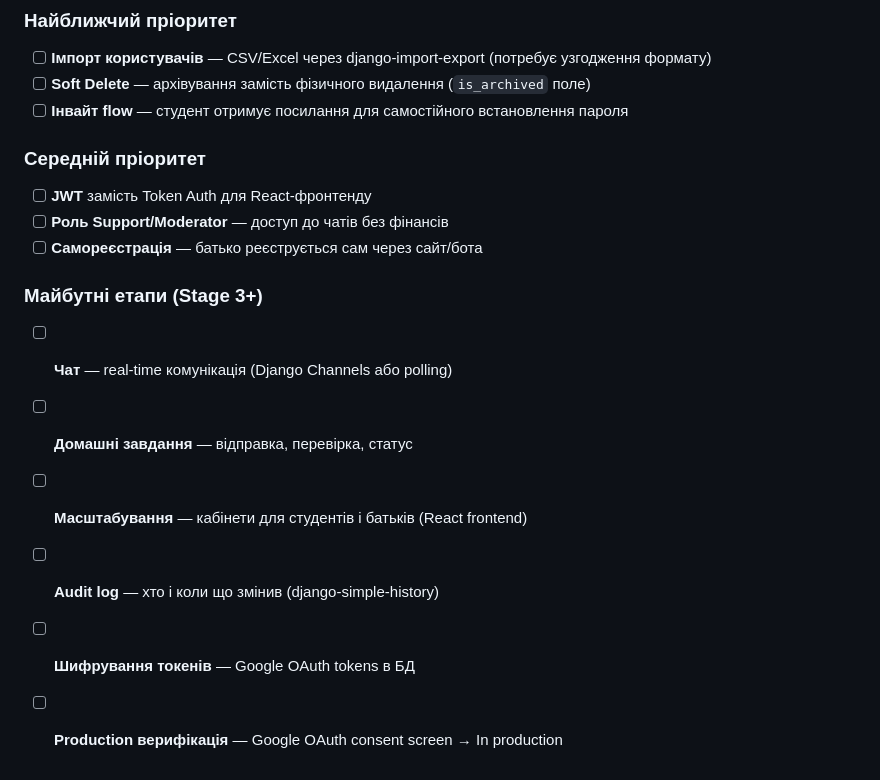
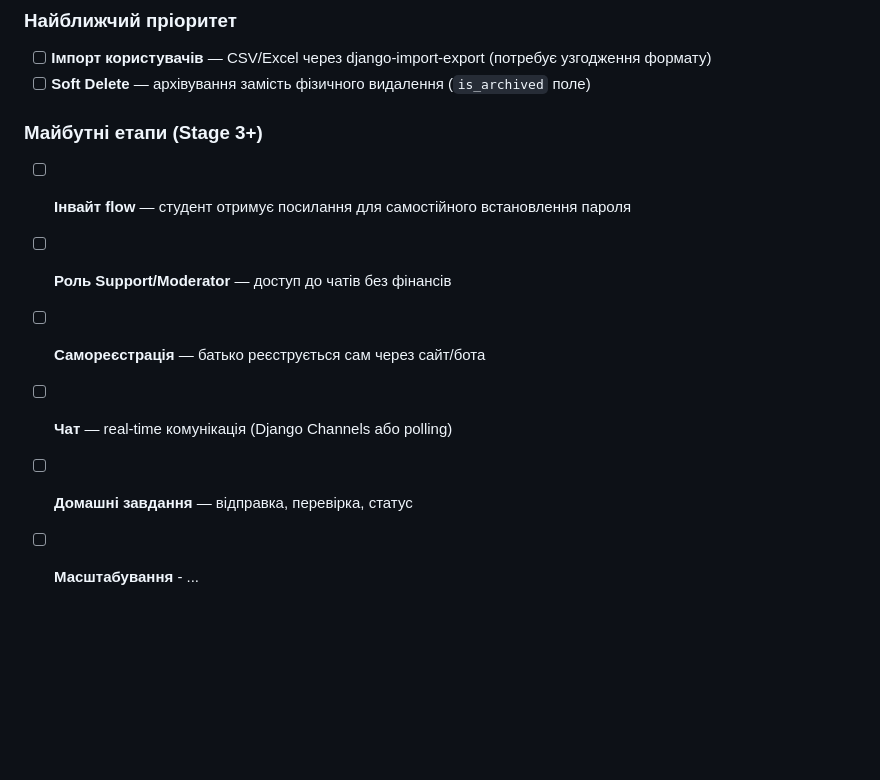
Before and after one commit to ZamotVlad/ITLEO_Test_Task, a Markdown page: README.md, the part around the change. Drawn GitHub-style; blank space fills up the shorter version.

Commit message:
fix: todo readme

```diff
--- a/README.md
+++ b/README.md
@@ -522,19 +522,12 @@ Academy_Backend/
 
 - [ ] **Імпорт користувачів** — CSV/Excel через django-import-export (потребує узгодження формату)
 - [ ] **Soft Delete** — архівування замість фізичного видалення (`is_archived` поле)
-- [ ] **Інвайт flow** — студент отримує посилання для самостійного встановлення пароля
-
-### Середній пріоритет
-
-- [ ] **JWT** замість Token Auth для React-фронтенду
-- [ ] **Роль Support/Moderator** — доступ до чатів без фінансів
-- [ ] **Самореєстрація** — батько реєструється сам через сайт/бота
 
 ### Майбутні етапи (Stage 3+)
 
+- [ ] **Інвайт flow** — студент отримує посилання для самостійного встановлення пароля
+- [ ] **Роль Support/Moderator** — доступ до чатів без фінансів
+- [ ] **Самореєстрація** — батько реєструється сам через сайт/бота
 - [ ] **Чат** — real-time комунікація (Django Channels або polling)
 - [ ] **Домашні завдання** — відправка, перевірка, статус
-- [ ] **Масштабування** — кабінети для студентів і батьків (React frontend)
-- [ ] **Audit log** — хто і коли що змінив (django-simple-history)
-- [ ] **Шифрування токенів** — Google OAuth tokens в БД
-- [ ] **Production верифікація** — Google OAuth consent screen → In production
+- [ ] **Масштабування** - ...
```
